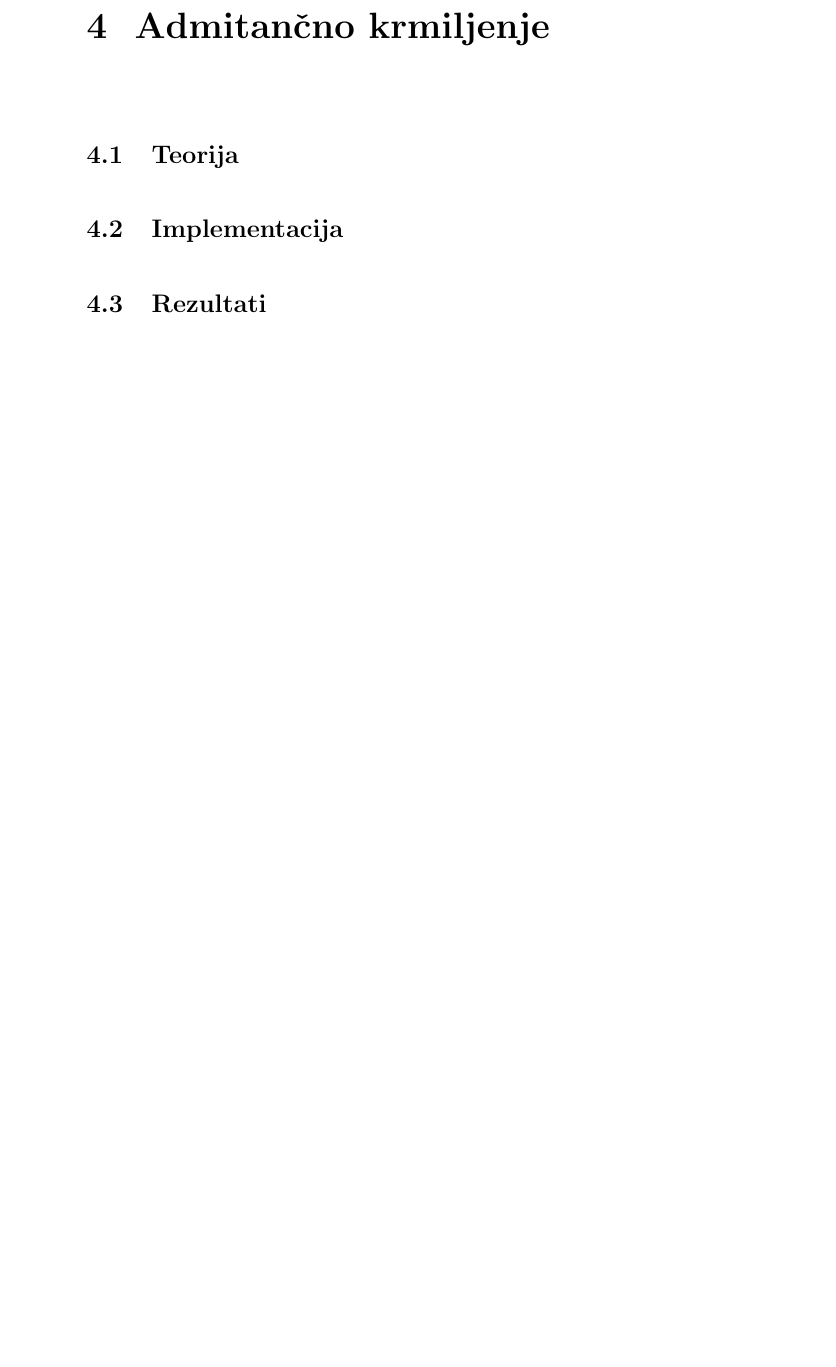
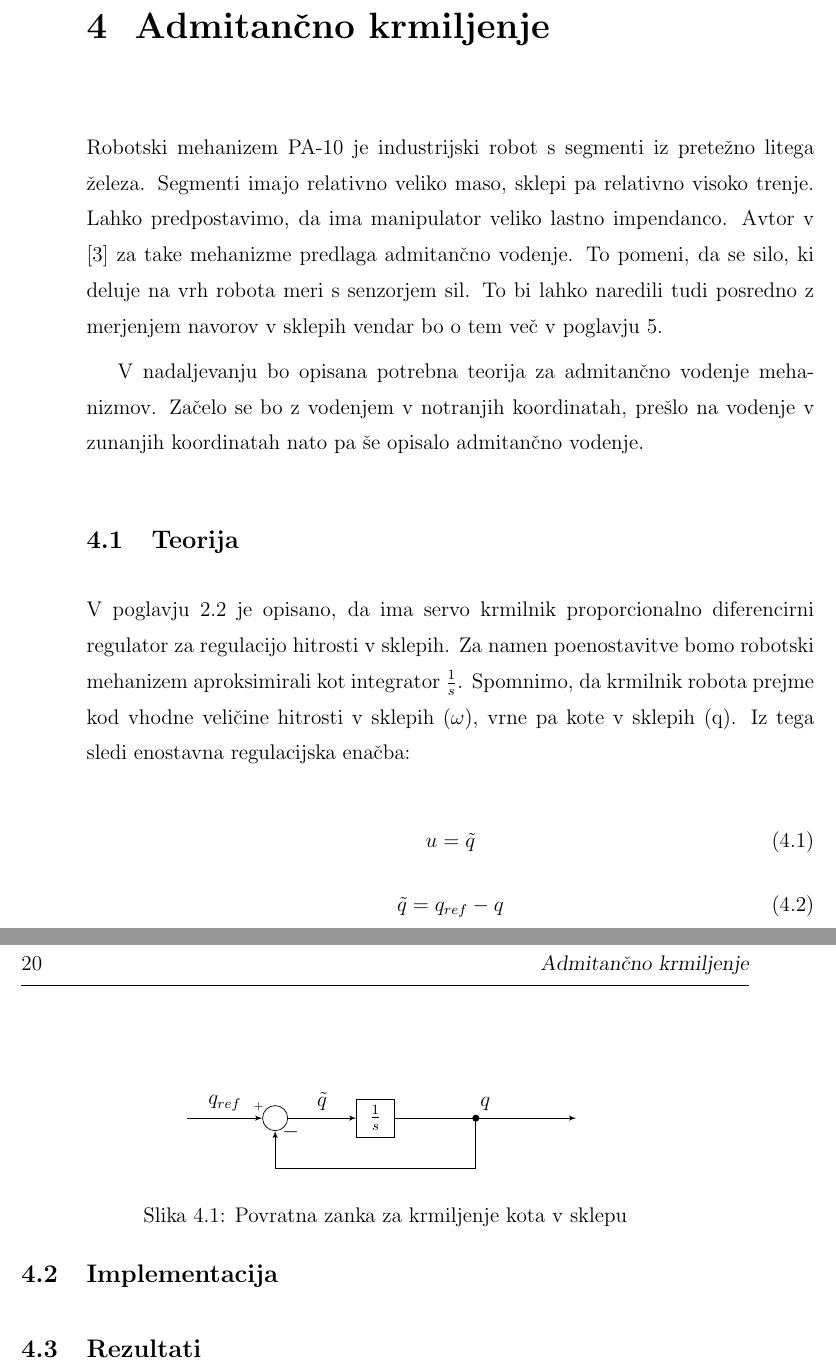
Before and after one commit to tgaspar/Diploma, a LaTeX thesis (magistrska_timotej_gaspar.tex, which reads BlockDiagrams/vel_to_ang.tex): part of page 31 of 52 before the commit and two parts of pages 31 and 32 of 52 after it, the two joined at a grey line, cut so that both start at the same text, the shorter picture padded with empty space. The pictures show the PDF file magistrska_timotej_gaspar.pdf that the author committed with the source; the source files are stored in an older character set and shown here as Unicode.

Commit message:
Admitance control

```diff
--- /dev/null
+++ b/BlockDiagrams/vel_to_ang.tex
@@ -0,0 +1,27 @@
+\centering
+
+
+\usetikzlibrary{shapes, arrows}
+
+\tikzstyle{block} = [draw, rectangle, minimum width = 0.75cm, minimum height = 0.75cm]
+\tikzstyle{sum} = [draw, circle, minimum size=.5cm, node distance=1.75cm]
+\tikzstyle{input} = [coordinate]
+\tikzstyle{output} = [coordinate]
+\tikzstyle{support} = [coordinate]
+
+\begin{tikzpicture}[node distance=2cm,auto,>=latex']
+\node [input, name=input] {};
+\node [sum, right of=input] (sum) {};
+\node [block, right of=sum] (int1) {$\frac{1}{s}$};
+\node [support, right of=int1](s1){};
+\node [output, right of=s1] (output) {};
+\node [input, below of=int1] (feedback) {};
+
+\draw [->] (input) -- node[name = qin] {{$q_{ref}$}} node[pos=0.95] {{\tiny $+$}} (sum);
+\draw [->] (sum) -- node[name = qer] {{$\tilde{q}$}} (int1);
+\draw [->] (int1) -- node[name = q] {{$q$}} (output);
+\draw [->](s1) -- +(0,-1) -| node[pos=0.99, right] {{$-$}} (sum);
+
+
+\fill (s1) circle [radius=2pt];
+\end{tikzpicture}
--- a/magistrska_timotej_gaspar.tex
+++ b/magistrska_timotej_gaspar.tex
@@ -245,3 +247,13 @@ Ker senzor meri silo in navor v treh smereh je potrebno opraviti izraèun za vsa
 \section{Razlogi za strežnik}
 
 
+%*********************** ADMITANČNO VODENJE ********************************
+\chapter{Admitančno krmiljenje} \label{admitance}
+
+Robotski mehanizem PA-10 je industrijski robot s segmenti iz pretežno litega železa. Segmenti imajo relativno veliko maso, sklepi pa relativno visoko trenje. Lahko predpostavimo, da ima manipulator veliko lastno impendanco. Avtor v \cite{mihelj_hapt} za take mehanizme predlaga admitančno vodenje. To pomeni, da se silo, ki deluje na vrh robota meri s senzorjem sil. To bi lahko naredili tudi posredno z merjenjem navorov v sklepih vendar bo o tem več v poglavju \ref{invdyn}.
+
+V nadaljevanju bo opisana potrebna teorija za admitančno vodenje mehanizmov. Začelo se bo z vodenjem v notranjih koordinatah, prešlo na vodenje v zunanjih koordinatah nato pa še opisalo admitančno vodenje.
+
+\section{Teorija}
+
+V poglavju \ref{servo} je opisano, da ima servo krmilnik proporcionalno diferencirni regulator za regulacijo hitrosti v sklepih. Za namen poenostavitve bomo robotski mehanizem aproksimirali kot integrator $\frac{1}{s}$. Spomnimo, da krmilnik robota prejme kod vhodne veličine hitrosti v sklepih ($\omega$), vrne pa kote v sklepih (q). Iz tega sledi enostavna regulacijska enačba:
@@ -248,2 +267,8 @@ Ker senzor meri silo in navor v treh smereh je potrebno opraviti izraèun za vsa
 
 
+\begin{figure}
+\input{./BlockDiagrams/vel_to_ang.tex}
+  \caption{Povratna zanka za krmiljenje kota v sklepu}
+  \label{fig:qfeedback}
+\end{figure}
+
```
Also changed, not shown: literatura.bib (+8 -0 lines), magistrska_timotej_gaspar.bbl, magistrska_timotej_gaspar.pdf, magistrska_timotej_gaspar.tex (16 more changed lines), 6 other files.
